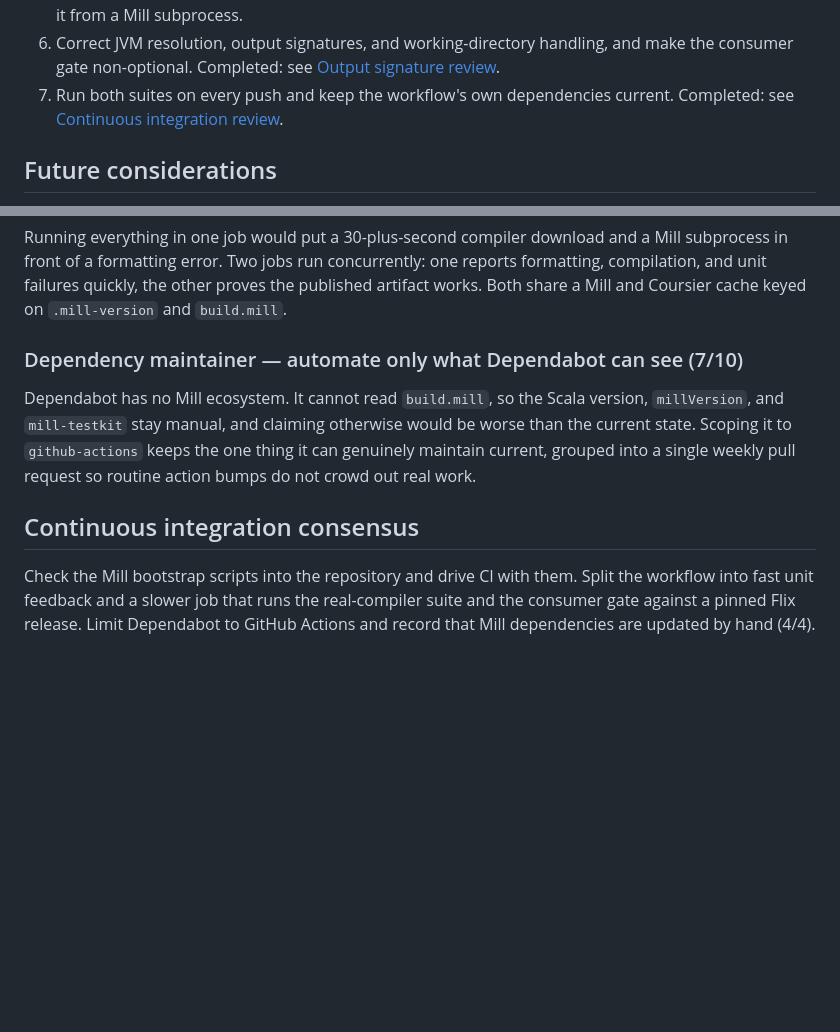
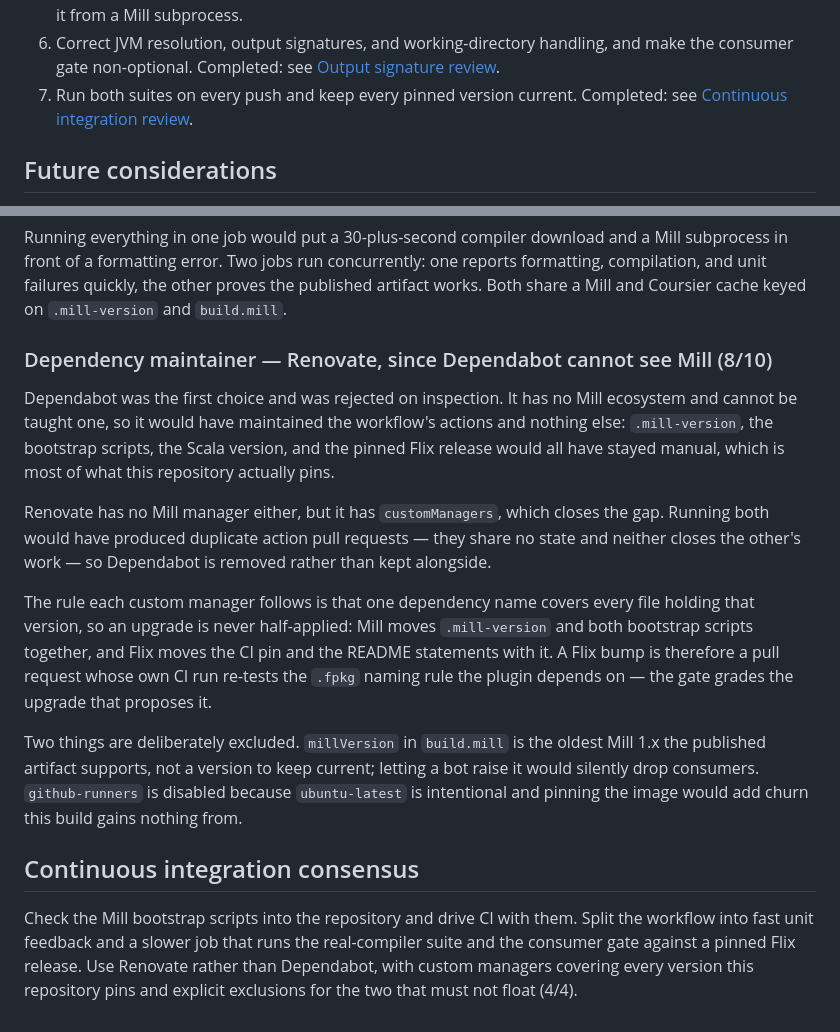
Before and after one commit to wstein/flix-mill-plugin, a Markdown page: docs/architecture-decision.md, 2 parts joined by grey strips. Rendered like a GitHub page; blank space fills up the shorter version.

```diff
--- a/docs/architecture-decision.md
+++ b/docs/architecture-decision.md
@@ -66,8 +66,8 @@ downloads for now (consensus 4/4).
 6. Correct JVM resolution, output signatures, and working-directory handling,
    and make the consumer gate non-optional. Completed: see
    [Output signature review](#output-signature-review).
-7. Run both suites on every push and keep the workflow's own dependencies
-   current. Completed: see
+7. Run both suites on every push and keep every pinned version current.
+   Completed: see
    [Continuous integration review](#continuous-integration-review).
 
 ## Future considerations
@@ -226,18 +226,37 @@ reports formatting, compilation, and unit failures quickly, the other proves the
 published artifact works. Both share a Mill and Coursier cache keyed on
 `.mill-version` and `build.mill`.
 
-### Dependency maintainer — automate only what Dependabot can see (7/10)
+### Dependency maintainer — Renovate, since Dependabot cannot see Mill (8/10)
 
-Dependabot has no Mill ecosystem. It cannot read `build.mill`, so the Scala
-version, `millVersion`, and `mill-testkit` stay manual, and claiming otherwise
-would be worse than the current state. Scoping it to `github-actions` keeps the
-one thing it can genuinely maintain current, grouped into a single weekly pull
-request so routine action bumps do not crowd out real work.
+Dependabot was the first choice and was rejected on inspection. It has no Mill
+ecosystem and cannot be taught one, so it would have maintained the workflow's
+actions and nothing else: `.mill-version`, the bootstrap scripts, the Scala
+version, and the pinned Flix release would all have stayed manual, which is most
+of what this repository actually pins.
+
+Renovate has no Mill manager either, but it has `customManagers`, which closes
+the gap. Running both would have produced duplicate action pull requests —
+they share no state and neither closes the other's work — so Dependabot is
+removed rather than kept alongside.
+
+The rule each custom manager follows is that one dependency name covers every
+file holding that version, so an upgrade is never half-applied: Mill moves
+`.mill-version` and both bootstrap scripts together, and Flix moves the CI pin
+and the README statements with it. A Flix bump is therefore a pull request whose
+own CI run re-tests the `.fpkg` naming rule the plugin depends on — the gate
+grades the upgrade that proposes it.
+
+Two things are deliberately excluded. `millVersion` in `build.mill` is the
+oldest Mill 1.x the published artifact supports, not a version to keep current;
+letting a bot raise it would silently drop consumers. `github-runners` is
+disabled because `ubuntu-latest` is intentional and pinning the image would add
+churn this build gains nothing from.
 
 ## Continuous integration consensus
 
 Check the Mill bootstrap scripts into the repository and drive CI with them.
 Split the workflow into fast unit feedback and a slower job that runs the
-real-compiler suite and the consumer gate against a pinned Flix release. Limit
-Dependabot to GitHub Actions and record that Mill dependencies are updated by
-hand (4/4).
+real-compiler suite and the consumer gate against a pinned Flix release. Use
+Renovate rather than Dependabot, with custom managers covering every version
+this repository pins and explicit exclusions for the two that must not float
+(4/4).
```
Also changed, not shown: README.md (+28 -9 lines).
